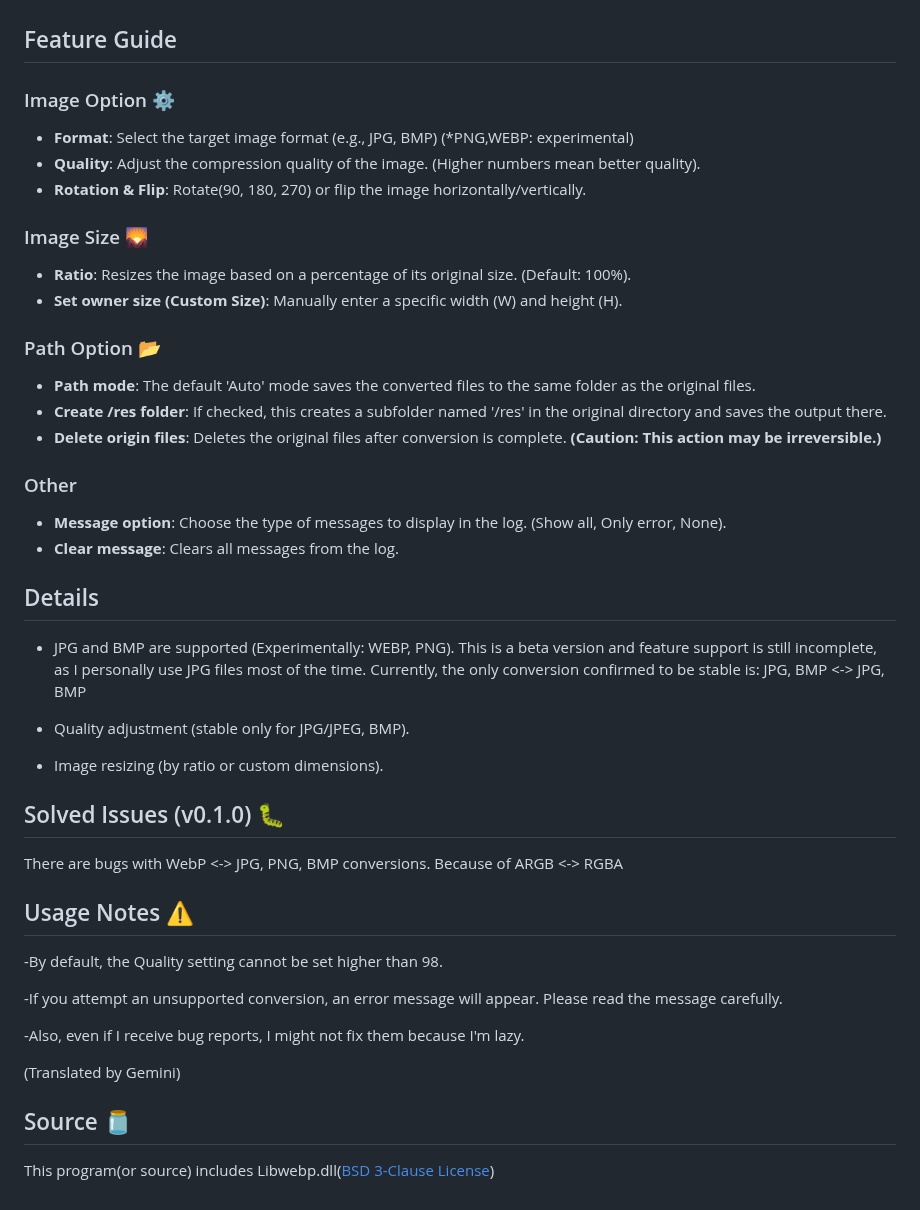
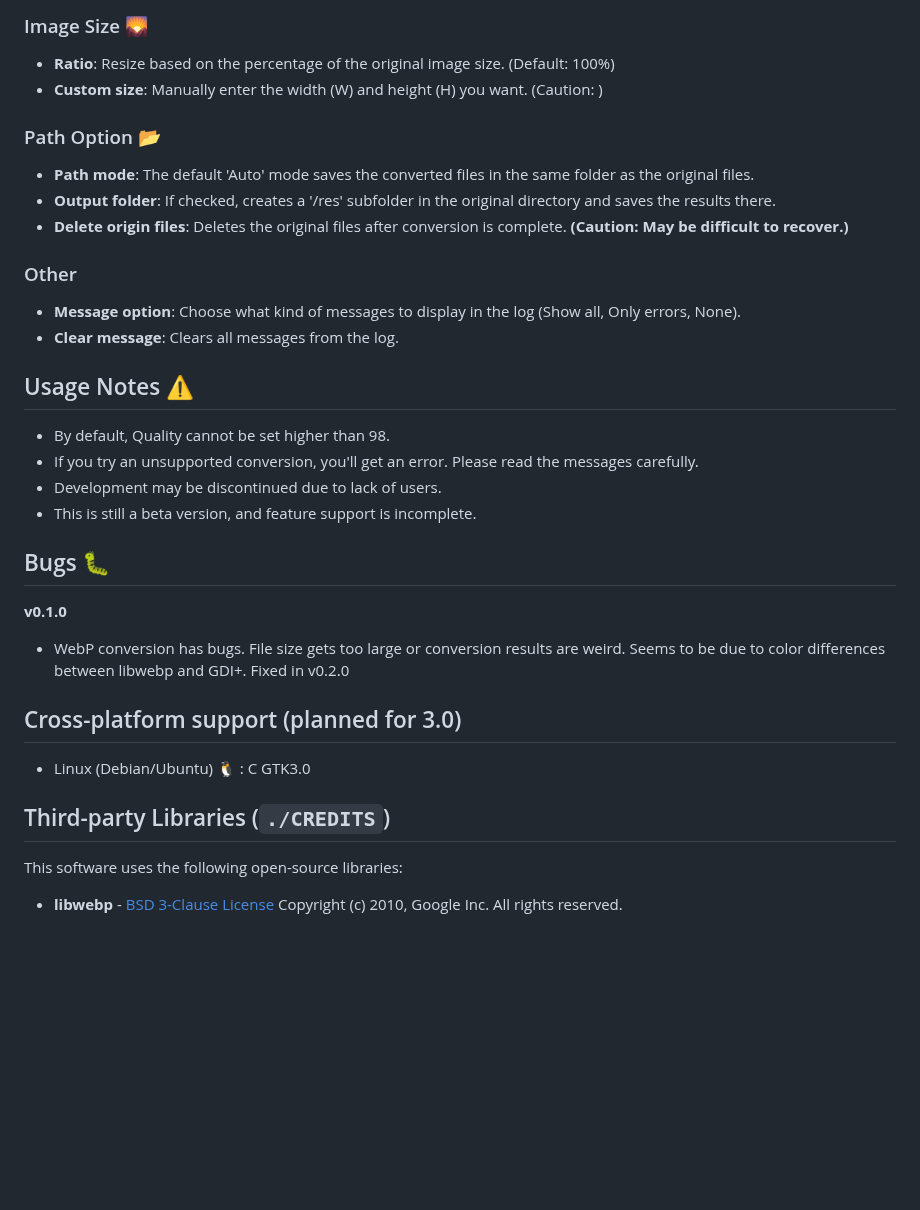
Before and after one commit to Noksek2/ImageCompressor, a Markdown page: README.md, the part around one of its changes. GitHub-like rendering; blank space fills up the shorter version.

```diff
--- a/README.md
+++ b/README.md
@@ -25,51 +34,32 @@ A simple tool for image conversion and compression.
+### Image Size 🌄
+- **Ratio**: Resize based on the percentage of the original image size. (Default: 100%)
+- **Custom size**:  Manually enter the width (W) and height (H) you want.  (Caution: )
+
+### Path Option 📂
+- **Path mode**: The default 'Auto' mode saves the converted files in the same folder as the original files.
+- **Output folder**: If checked, creates a '/res' subfolder in the original directory and saves the results there.
+- **Delete origin files**: Deletes the original files after conversion is complete. **(Caution: May be difficult to recover.)**
+
+### Other
+- **Message option**: Choose what kind of messages to display in the log (Show all, Only errors, None).
+- **Clear message**: Clears all messages from the log.
+
+## Usage Notes ⚠️
+- By default, Quality cannot be set higher than 98.
+- If you try an unsupported conversion, you'll get an error.  Please read the messages carefully.
+- Development may be discontinued due to lack of users.
+- This is still a beta version, and feature support is incomplete.
+
+## Bugs 🐛
+**v0.1.0**
+- WebP conversion has bugs. File size gets too large or conversion results are weird.  Seems to be due to color differences between libwebp and GDI+. Fixed in v0.2.0
+
+## Cross-platform support (planned for 3.0)
+- Linux (Debian/Ubuntu) 🐧 : C GTK3.0
 
 
+## Third-party Libraries (`./CREDITS`)
+This software uses the following open-source libraries:
 
-## Feature Guide ️
-
-### Image Option ⚙
-
--   **Format**: Select the target image format (e.g., JPG, BMP) (*PNG,WEBP: experimental)
--   **Quality**: Adjust the compression quality of the image. (Higher numbers mean better quality).
--   **Rotation & Flip**: Rotate(90, 180, 270) or flip the image horizontally/vertically.
-
-### Image Size 🌄
-
--   **Ratio**: Resizes the image based on a percentage of its original size. (Default: 100%).
--   **Set owner size (Custom Size)**: Manually enter a specific width (W) and height (H).
-
-### Path Option 📂
-
--   **Path mode**: The default 'Auto' mode saves the converted files to the same folder as the original files.
--   **Create /res folder**: If checked, this creates a subfolder named '/res' in the original directory and saves the output there.
--   **Delete origin files**: Deletes the original files after conversion is complete. **(Caution: This action may be irreversible.)**
-
-### Other
-
--   **Message option**: Choose the type of messages to display in the log. (Show all, Only error, None).
--   **Clear message**: Clears all messages from the log.
-
-
-## Details
-
-- JPG and BMP are supported (Experimentally: WEBP, PNG).
-This is a beta version and feature support is still incomplete, as I personally use JPG files most of the time. Currently, the only conversion confirmed to be stable is: JPG, BMP <-> JPG, BMP
-
-- Quality adjustment (stable only for JPG/JPEG, BMP).
-- Image resizing (by ratio or custom dimensions).
-
-## Solved Issues (v0.1.0) 🐛
-There are bugs with WebP <-> JPG, PNG, BMP conversions. Because of ARGB <-> RGBA
-
-
-## Usage Notes ⚠️
--By default, the Quality setting cannot be set higher than 98.
-
--If you attempt an unsupported conversion, an error message will appear. Please read the message carefully.
-
--Also, even if I receive bug reports, I might not fix them because I'm lazy.
-
-(Translated by Gemini)
-
-## Source 🫙
-This program(or source) includes Libwebp.dll([BSD 3-Clause License](NOTICE.md))
+*  **libwebp** - [BSD 3-Clause License](https://github.com/webmproject/libwebp/blob/main/COPYING)
+    Copyright (c) 2010, Google Inc. All rights reserved.
```
Also changed, not shown: other parts of README.md (+23 -14 lines), README_KR.md (+29 -23 lines), thumb.jpg (added), 17 other files.
